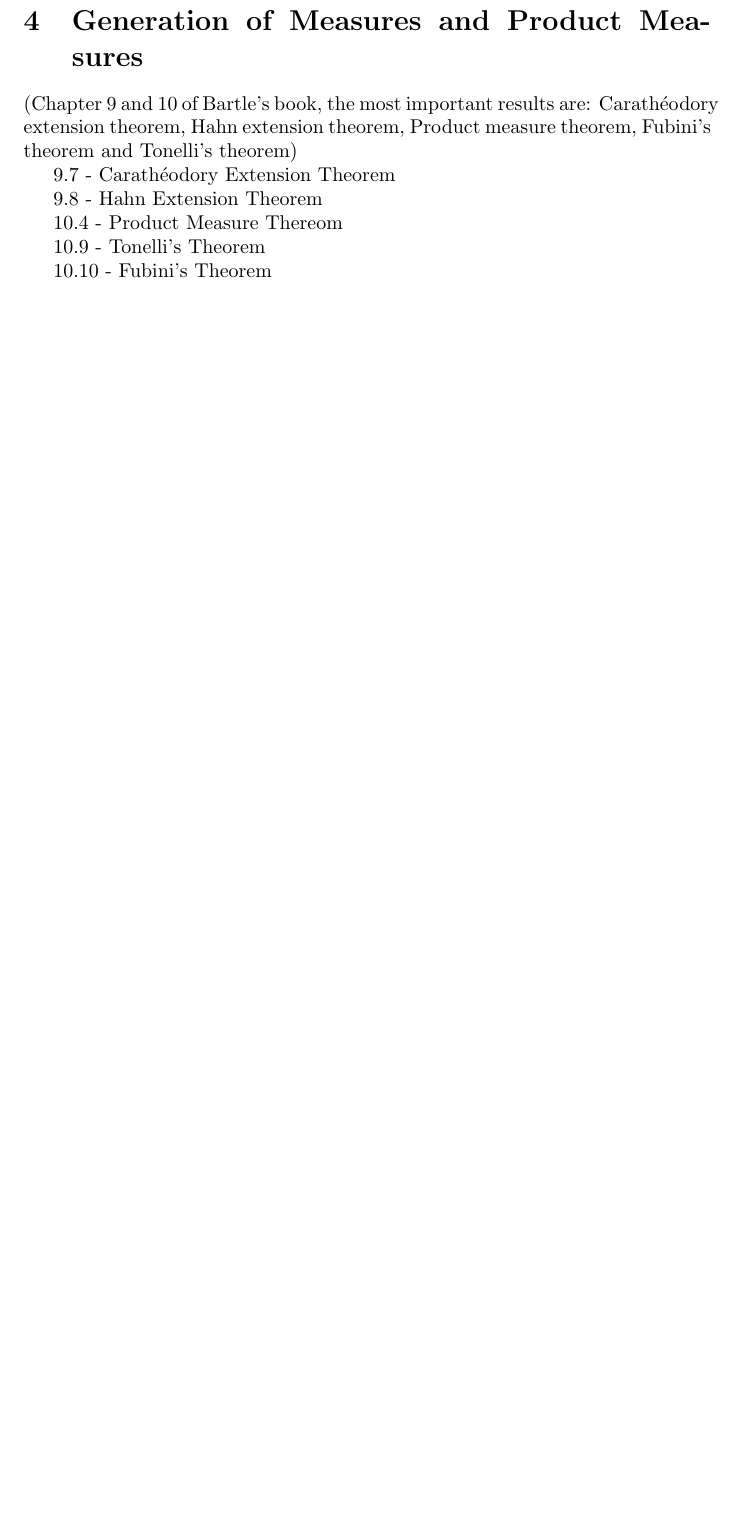
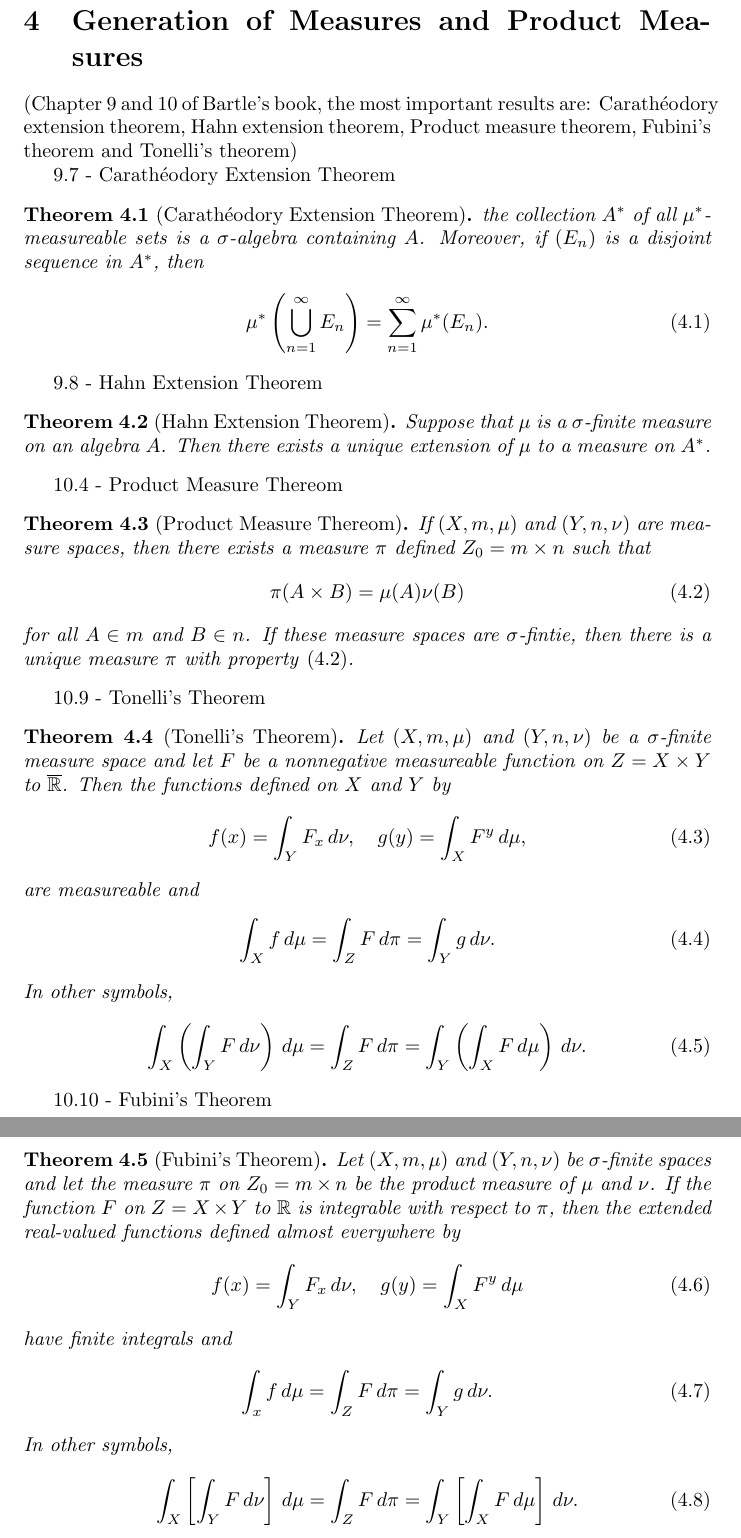
Before and after one commit to Rosenkrands/integration-theory-exam, a LaTeX document (main.tex): part of page 5 of 7 before the commit and two parts of pages 5 and 6 of 8 after it, the two joined at a grey line, cut so that both start at the same text, the shorter picture padded with empty space. Compiled offline with pdfLaTeX.

Commit message:
write down theorems for subject 4

```diff
--- a/main.tex
+++ b/main.tex
@@ -122,14 +122,70 @@
 
 9.7 - Carathéodory Extension Theorem
 
+\begin{theorem}[Carathéodory Extension Theorem]
+    the collection $A^*$ of all $\mu^*$-measureable sets is a $\sigma$-algebra containing $A$.
+    Moreover, if $(E_n)$ is a disjoint sequence in $A^*$, then
+    \begin{align}\label{eq:b9.7}
+        \mu^*\left(\bigcup_{n = 1}^\infty E_n \right)
+        = \sum_{n = 1}^\infty \mu^*(E_n).
+    \end{align}
+\end{theorem}
+
 9.8 - Hahn Extension Theorem
+
+\begin{theorem}[Hahn Extension Theorem]
+    Suppose that $\mu$ is a $\sigma$-finite measure on an algebra $A$.
+    Then there exists a unique extension of $\mu$ to a measure on $A^*$.
+\end{theorem}
 
 10.4 - Product Measure Thereom
 
+\begin{theorem}[Product Measure Thereom]
+    If $(X, m, \mu)$ and $(Y, n, \nu)$ are measure spaces, then there exists a measure $\pi$ defined $Z_0 = m \times n$ such that
+    \begin{align}\label{eq:b10.1}
+        \pi(A \times B) = \mu(A)\nu(B)
+    \end{align}
+    for all $A \in m$ and $B \in n$.
+    If these measure spaces are $\sigma$-fintie, then there is a unique measure $\pi$ with property \eqref{eq:b10.1}.
+\end{theorem}
+
 10.9 - Tonelli's Theorem
+
+\begin{theorem}[Tonelli's Theorem]
+    Let $(X, m, \mu)$ and $(Y, n, \nu)$ be a $\sigma$-finite measure space and let $F$ be a nonnegative measureable function on $Z = X \times Y$ to $\overline{\mathbb{R}}$.
+    Then the functions defined on $X$ and $Y$ by
+    \begin{align}\label{eq:b10.4}
+        f(x) = \int_Y F_x \, d\nu, \quad
+        g(y) = \int_X F^y \, d\mu,
+    \end{align}
+    are measureable and
+    \begin{align}\label{eq:b10.5}
+        \int_X f \, d\mu = \int_Z F \, d\pi = \int_Y g \, d\nu.
+    \end{align}
+    In other symbols,
+    \begin{align}\label{eq:b10.6}
+        \int_X\left(\int_Y F \, d\nu \right) \, d\mu =
+        \int_Z F \, d\pi =
+        \int_Y\left(\int_X F \, d\mu \right) \, d\nu.
+    \end{align}
+\end{theorem}
 
 10.10 - Fubini's Theorem
 
-\newpage
-
-\section{TBA}
+\begin{theorem}[Fubini's Theorem]
+    Let $(X, m, \mu)$ and $(Y, n, \nu)$ be $\sigma$-finite spaces and let the measure $\pi$ on $Z_0 = m \times n$ be the product measure of $\mu$ and $\nu$.
+    If the function $F$ on $Z = X \times Y$ to $\mathbb{R}$ is integrable with respect to $\pi$, then the extended real-valued functions defined almost everywhere by
+    \begin{align}\label{eq:b10.8}
+        f(x) = \int_Y F_x \, d\nu, \quad
+        g(y) = \int_X F^y \, d\mu
+    \end{align}
+    have finite integrals and
+    \begin{align}\label{eq:b10.9}
+        \int_x f \, d\mu = \int_Z F \, d\pi = \int_Y g \, d\nu.
+    \end{align}
+    In other symbols,
+    \begin{align}\label{eq:b10.10}
+        \int_X \left[\int_Y F \, d\nu\right] \, d\mu =
+        \int_Z F \, d\pi =
+        \int_Y \left[\int_X F \, d\mu\right] \, d\nu.
+    \end{align}
```
Also changed, not shown: main.pdf, main.tex (8 more changed lines).
